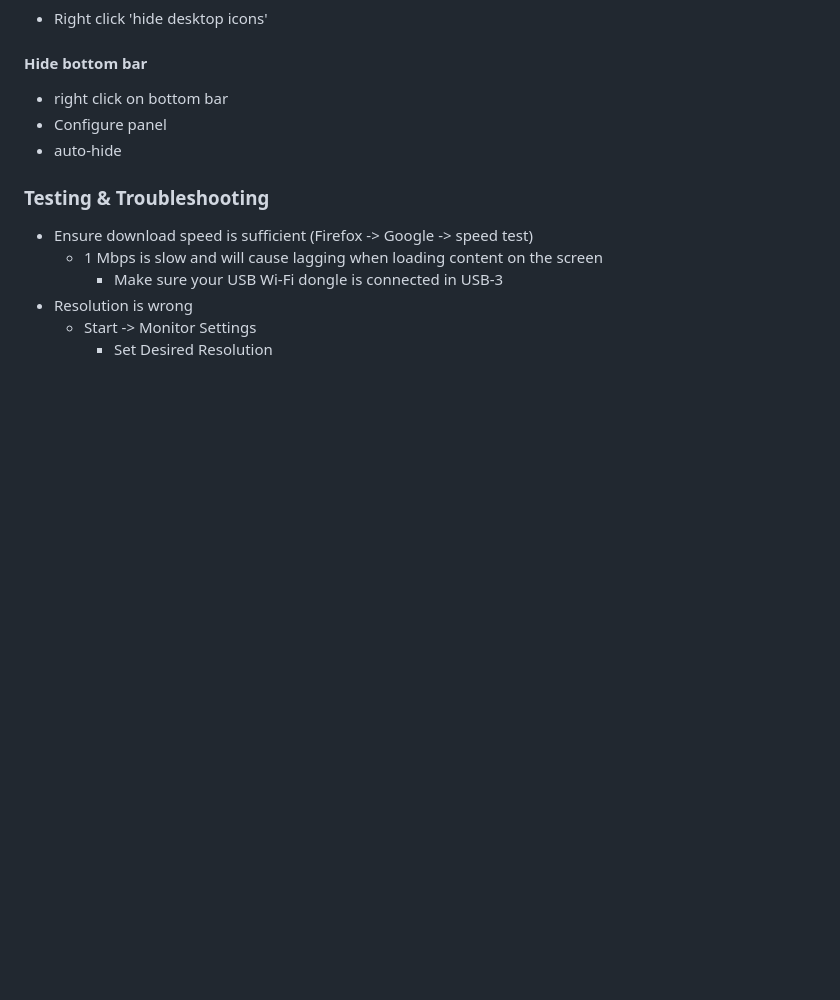
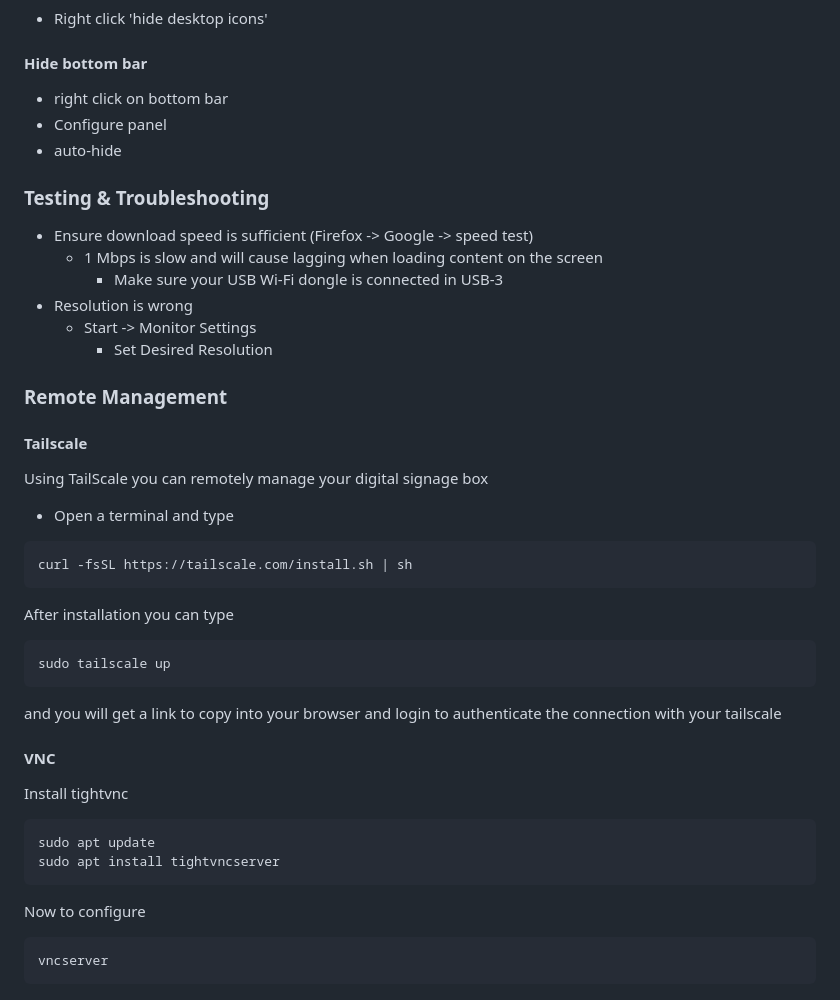
Before and after one commit to undoLogic/digi-display, a Markdown page: README.md, the part around the change. Rendered like a GitHub page; blank space fills up the shorter version.

Commit message:
remote management

````diff
--- a/README.md
+++ b/README.md
@@ -115,3 +115,32 @@ Right-click on the desktop background and choose **Desktop Preferences**
 - Resolution is wrong
   - Start -> Monitor Settings
     - Set Desired Resolution
+
+
+
+
+### Remote Management
+
+#### Tailscale
+Using TailScale you can remotely manage your digital signage box
+- Open a terminal and type
+```angular2html
+curl -fsSL https://tailscale.com/install.sh | sh
+```
+After installation you can type
+```angular2html
+sudo tailscale up
+```
+and you will get a link to copy into your browser and login to authenticate the connection with your tailscale
+
+#### VNC
+
+Install tightvnc
+```angular2html
+sudo apt update
+sudo apt install tightvncserver
+```
+Now to configure
+```angular2html
+vncserver
+```
````
